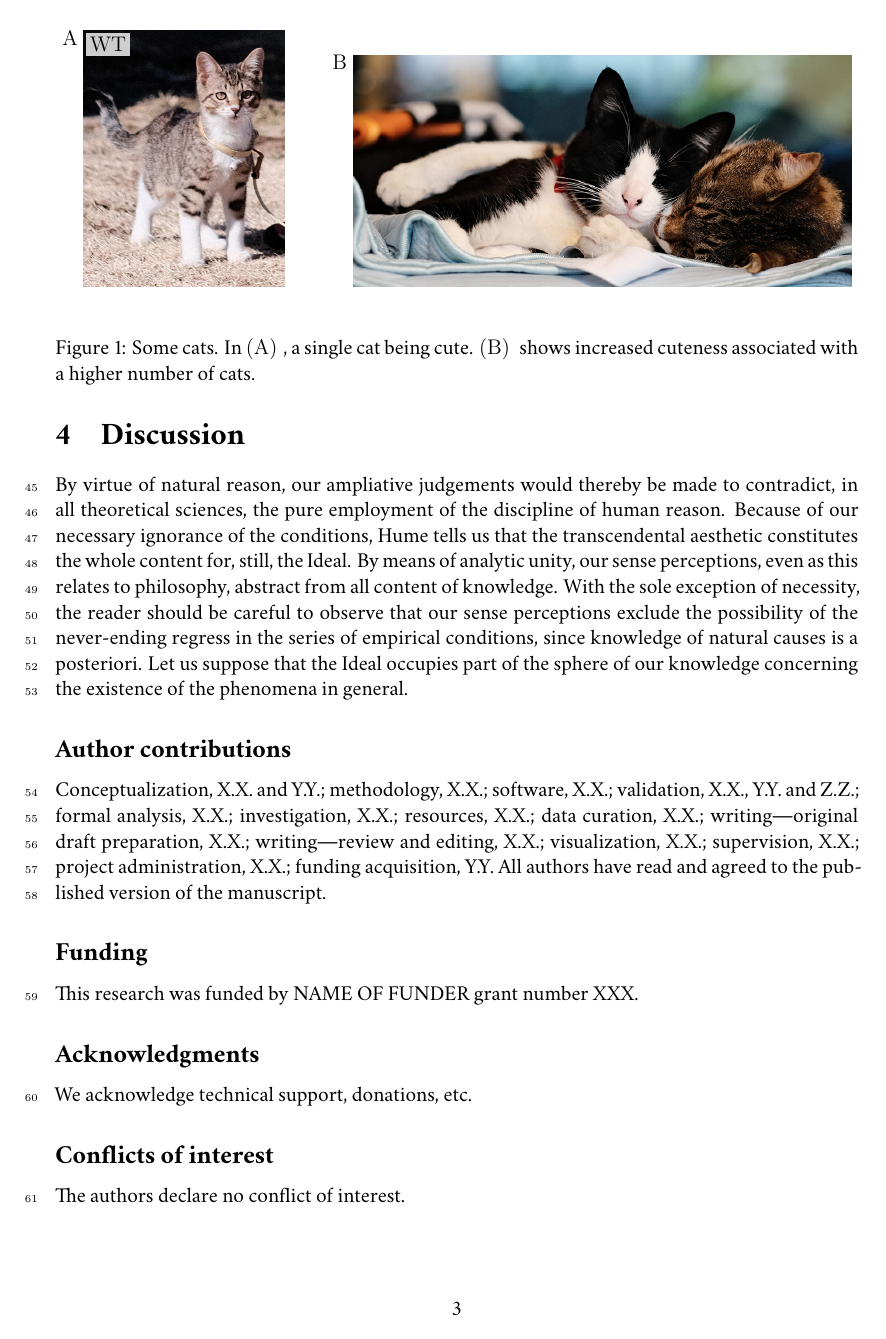
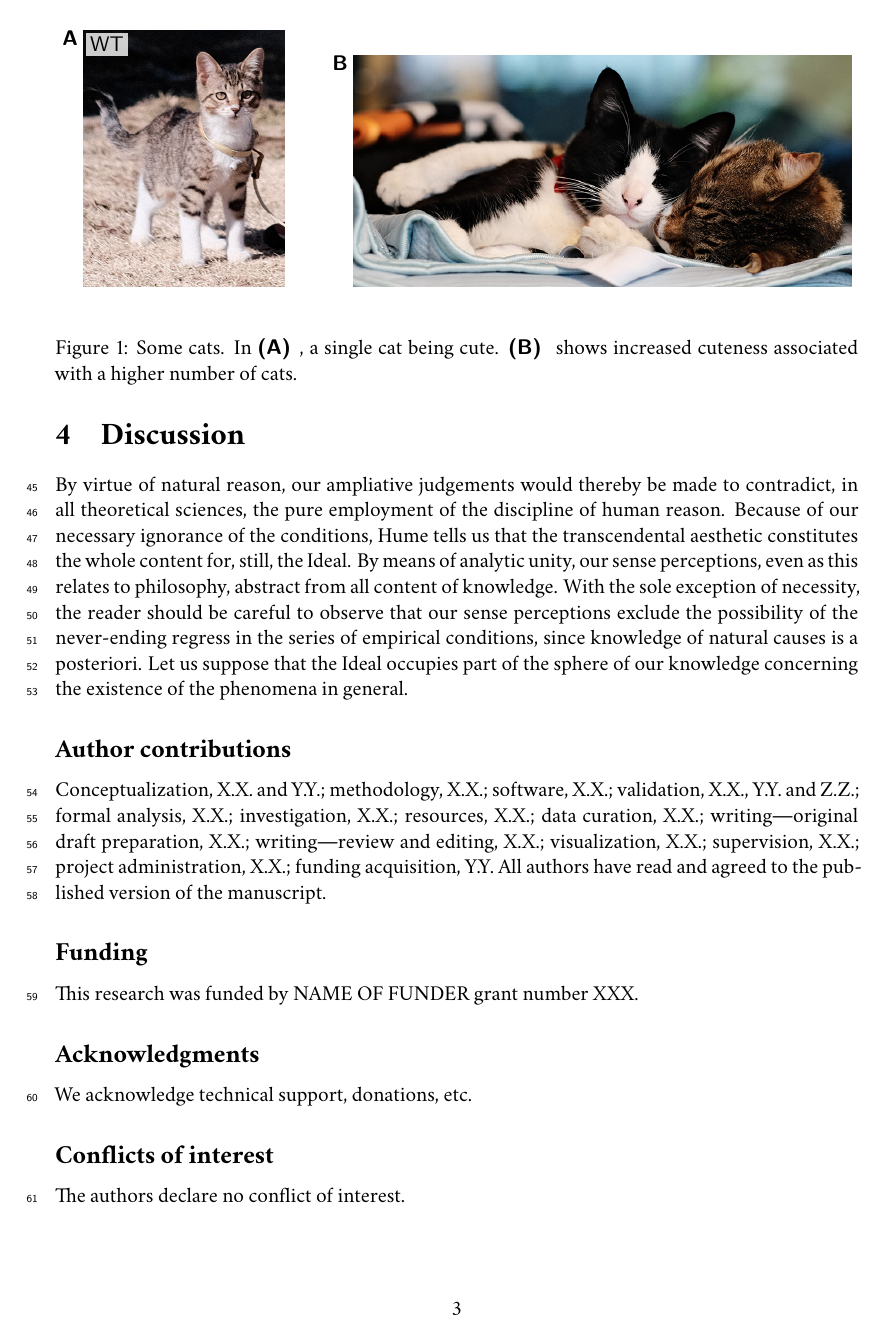
Before and after one commit to fabienlabo/generic-latex-template, a LaTeX paper (article.tex, which reads custom.tex): page 3 of 4. Compiled offline with XeLaTeX.

Commit message:
remove helvetica as sans-serif font

```diff
--- a/custom.tex
+++ b/custom.tex
@@ -2,8 +2,6 @@
 
 % define fonts
 \usepackage{cochineal}
-\usepackage[scaled]{helvet}
-\renewcommand{\sfdefault}{phv}
 
 \graphicspath{{./img/}}% path for images
 
```
